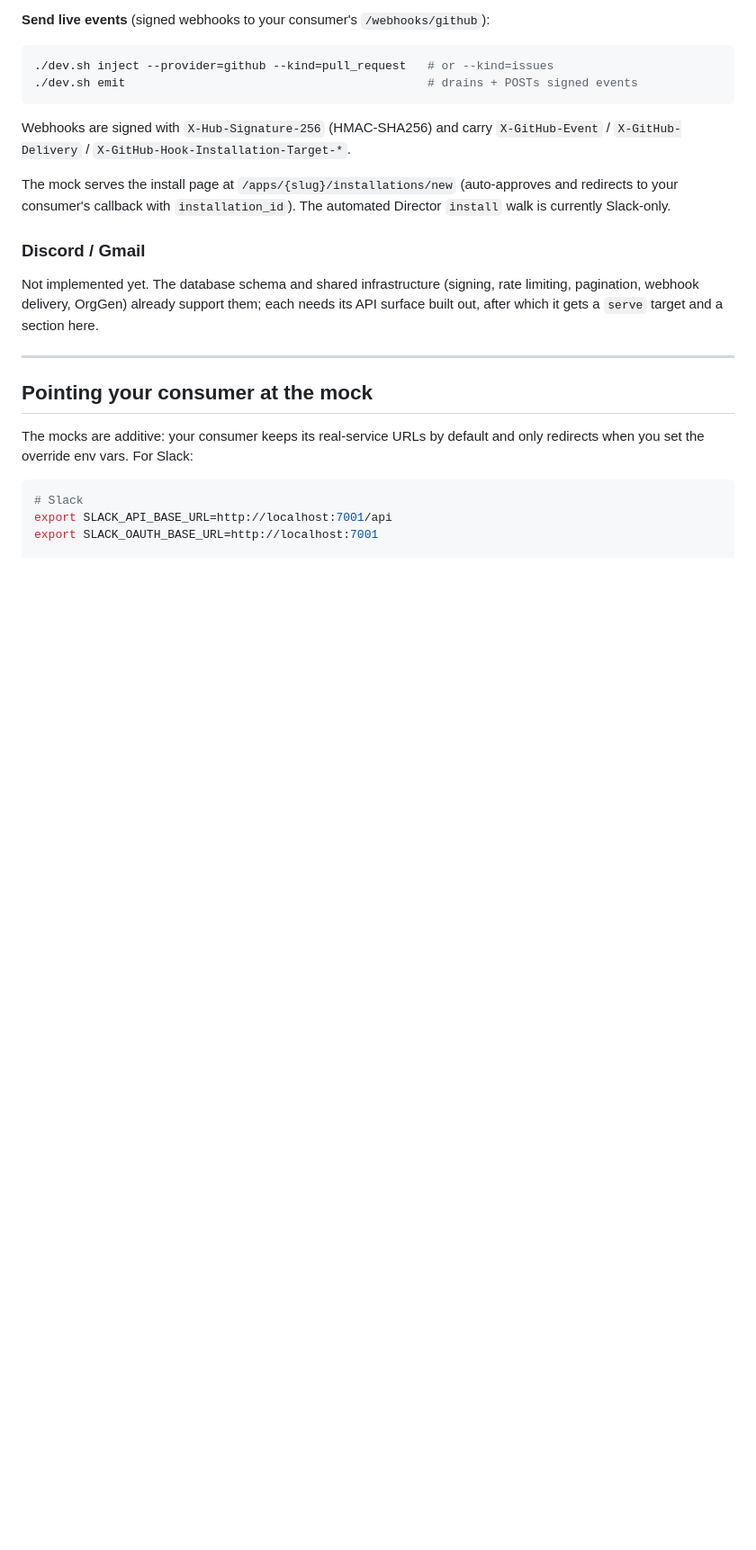
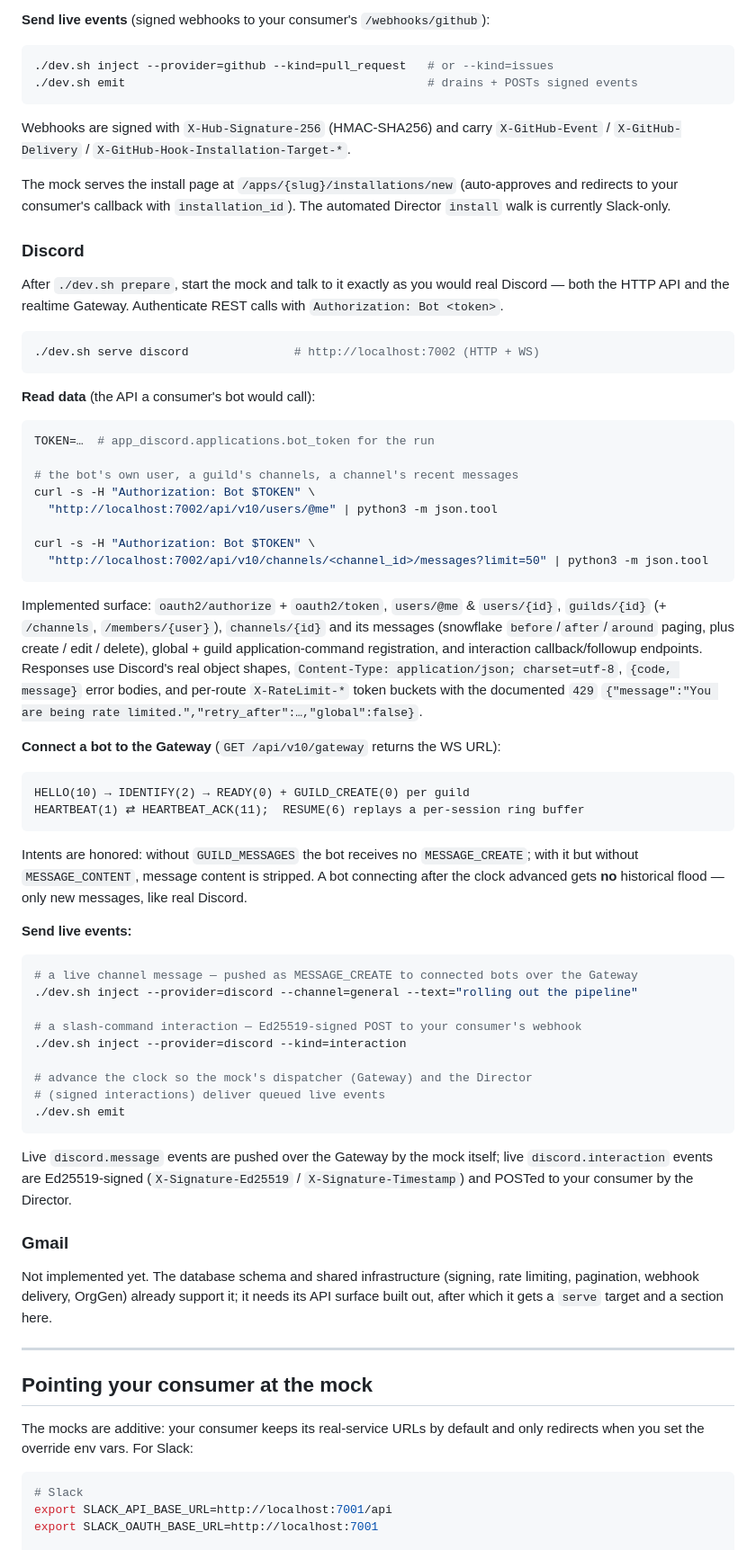
Before and after one commit to Fyralisinc/saas-api-mocks, a Markdown page: README.md, the part around one of its changes. Shown at 90% size. Drawn GitHub-style; blank space fills up the shorter version.

Commit message:
docs: mark Discord mock implemented (README)

````diff
--- a/README.md
+++ b/README.md
@@ -186,10 +186,72 @@ The mock serves the install page at `/apps/{slug}/installations/new` (auto-appro
 and redirects to your consumer's callback with `installation_id`). The automated
 Director `install` walk is currently Slack-only.
 
-### Discord / Gmail
+### Discord
+
+After `./dev.sh prepare`, start the mock and talk to it exactly as you would real
+Discord — both the HTTP API and the realtime Gateway. Authenticate REST calls
+with `Authorization: Bot <token>`.
+
+```bash
+./dev.sh serve discord               # http://localhost:7002 (HTTP + WS)
+```
+
+**Read data** (the API a consumer's bot would call):
+
+```bash
+TOKEN=…  # app_discord.applications.bot_token for the run
+
+# the bot's own user, a guild's channels, a channel's recent messages
+curl -s -H "Authorization: Bot $TOKEN" \
+  "http://localhost:7002/api/v10/users/@me" | python3 -m json.tool
+
+curl -s -H "Authorization: Bot $TOKEN" \
+  "http://localhost:7002/api/v10/channels/<channel_id>/messages?limit=50" | python3 -m json.tool
+```
+
+Implemented surface: `oauth2/authorize` + `oauth2/token`, `users/@me` &
+`users/{id}`, `guilds/{id}` (+ `/channels`, `/members/{user}`), `channels/{id}`
+and its messages (snowflake `before`/`after`/`around` paging, plus create / edit
+/ delete), global + guild application-command registration, and interaction
+callback/followup endpoints. Responses use Discord's real object shapes,
+`Content-Type: application/json; charset=utf-8`, `{code, message}` error bodies,
+and per-route `X-RateLimit-*` token buckets with the documented `429`
+`{"message":"You are being rate limited.","retry_after":…,"global":false}`.
+
+**Connect a bot to the Gateway** (`GET /api/v10/gateway` returns the WS URL):
+
+```text
+HELLO(10) → IDENTIFY(2) → READY(0) + GUILD_CREATE(0) per guild
+HEARTBEAT(1) ⇄ HEARTBEAT_ACK(11);  RESUME(6) replays a per-session ring buffer
+```
+
+Intents are honored: without `GUILD_MESSAGES` the bot receives no
+`MESSAGE_CREATE`; with it but without `MESSAGE_CONTENT`, message content is
+stripped. A bot connecting after the clock advanced gets **no** historical flood
+— only new messages, like real Discord.
+
+**Send live events:**
+
+```bash
+# a live channel message — pushed as MESSAGE_CREATE to connected bots over the Gateway
+./dev.sh inject --provider=discord --channel=general --text="rolling out the pipeline"
+
+# a slash-command interaction — Ed25519-signed POST to your consumer's webhook
+./dev.sh inject --provider=discord --kind=interaction
+
+# advance the clock so the mock's dispatcher (Gateway) and the Director
+# (signed interactions) deliver queued live events
+./dev.sh emit
+```
+
+Live `discord.message` events are pushed over the Gateway by the mock itself;
+live `discord.interaction` events are Ed25519-signed (`X-Signature-Ed25519` /
+`X-Signature-Timestamp`) and POSTed to your consumer by the Director.
+
+### Gmail
 
 Not implemented yet. The database schema and shared infrastructure (signing,
-rate limiting, pagination, webhook delivery, OrgGen) already support them; each
+rate limiting, pagination, webhook delivery, OrgGen) already support it; it
 needs its API surface built out, after which it gets a `serve` target and a
 section here.
 
````
Also changed, not shown: other parts of README.md (+8 -2 lines).
